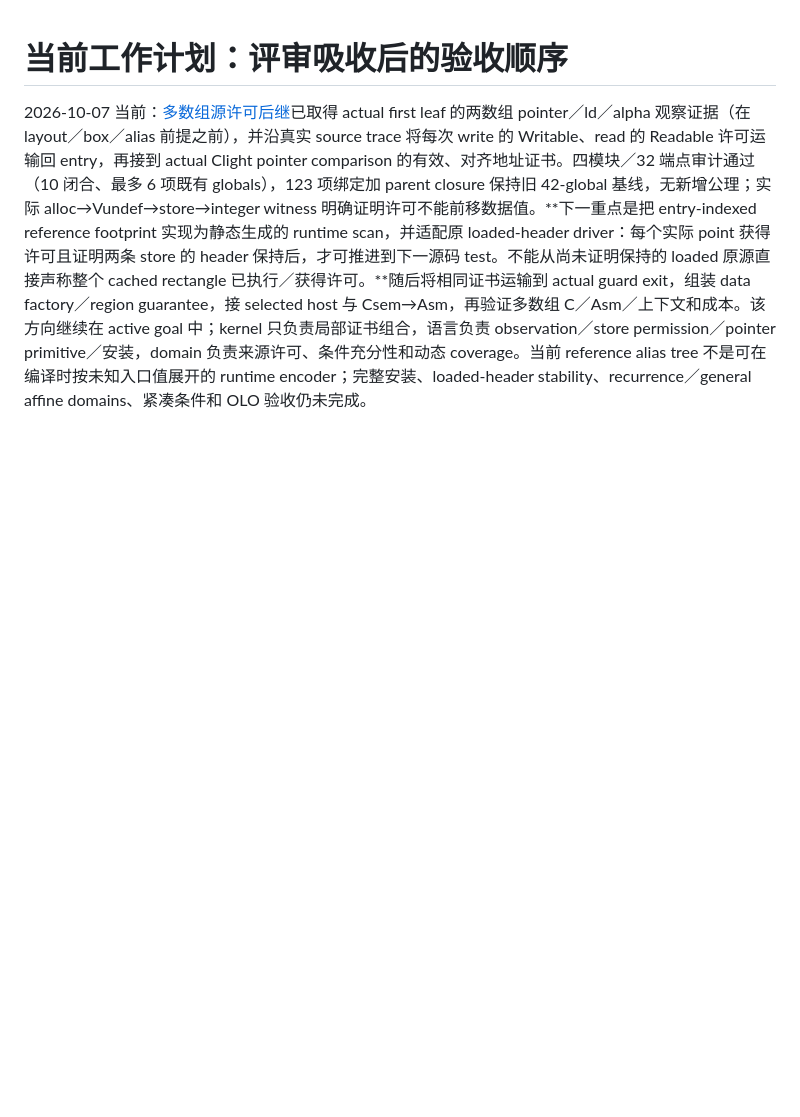
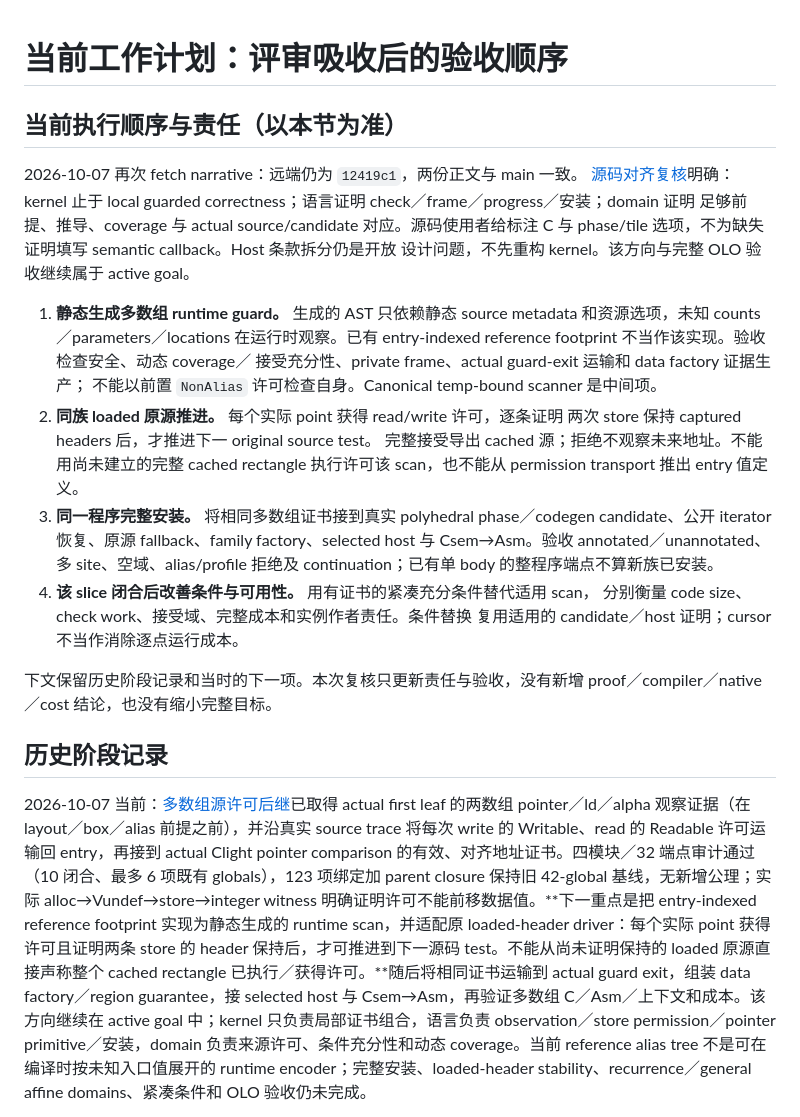
Before and after one commit to Hughshine/GuardCert, a Markdown page: docs/current-work-plan.md, the part around the change. GitHub-like rendering; blank space fills up the shorter version.

Commit message:
Clarify narrative ownership and runtime guard acceptance criteria

```diff
--- a/docs/current-work-plan.md
+++ b/docs/current-work-plan.md
@@ -1,4 +1,35 @@
 # 当前工作计划：评审吸收后的验收顺序
+
+## 当前执行顺序与责任（以本节为准）
+
+2026-10-07 再次 fetch narrative：远端仍为 `12419c1`，两份正文与 main 一致。
+[源码对齐复核](topdown/implementation-alignment-2026-10-07.md)明确：kernel 止于
+local guarded correctness；语言证明 check／frame／progress／安装；domain 证明
+足够前提、推导、coverage 与 actual source/candidate 对应。源码使用者给标注 C
+与 phase/tile 选项，不为缺失证明填写 semantic callback。Host 条款拆分仍是开放
+设计问题，不先重构 kernel。该方向与完整 OLO 验收继续属于 active goal。
+
+1. **静态生成多数组 runtime guard。** 生成的 AST 只依赖静态 source metadata
+   和资源选项，未知 counts／parameters／locations 在运行时观察。已有
+   entry-indexed reference footprint 不当作该实现。验收检查安全、动态 coverage／
+   接受充分性、private frame、actual guard-exit 运输和 data factory 证据生产；
+   不能以前置 `NonAlias` 许可检查自身。Canonical temp-bound scanner 是中间项。
+2. **同族 loaded 原源推进。** 每个实际 point 获得 read/write 许可，逐条证明
+   两次 store 保持 captured headers 后，才推进下一 original source test。
+   完整接受导出 cached 源；拒绝不观察未来地址。不能用尚未建立的完整 cached
+   rectangle 执行许可该 scan，也不能从 permission transport 推出 entry 值定义。
+3. **同一程序完整安装。** 将相同多数组证书接到真实 polyhedral phase／codegen
+   candidate、公开 iterator 恢复、原源 fallback、family factory、selected host 与
+   Csem→Asm。验收 annotated／unannotated、多 site、空域、alias/profile 拒绝及
+   continuation；已有单 body 的整程序端点不算新族已安装。
+4. **该 slice 闭合后改善条件与可用性。** 用有证书的紧凑充分条件替代适用 scan，
+   分别衡量 code size、check work、接受域、完整成本和实例作者责任。条件替换
+   复用适用的 candidate／host 证明；cursor 不当作消除逐点运行成本。
+
+下文保留历史阶段记录和当时的下一项。本次复核只更新责任与验收，没有新增
+proof／compiler／native／cost 结论，也没有缩小完整目标。
+
+## 历史阶段记录
 
 2026-10-07 当前：[多数组源许可后继](multi-array-source-permissions.md)已取得 actual first leaf 的两数组 pointer／ld／alpha 观察证据（在 layout／box／alias 前提之前），并沿真实 source trace 将每次 write 的 Writable、read 的 Readable 许可运输回 entry，再接到 actual Clight pointer comparison 的有效、对齐地址证书。四模块／32 端点审计通过（10 闭合、最多 6 项既有 globals），123 项绑定加 parent closure 保持旧 42-global 基线，无新增公理；实际 alloc→Vundef→store→integer witness 明确证明许可不能前移数据值。**下一重点是把 entry-indexed reference footprint 实现为静态生成的 runtime scan，并适配原 loaded-header driver：每个实际 point 获得许可且证明两条 store 的 header 保持后，才可推进到下一源码 test。不能从尚未证明保持的 loaded 原源直接声称整个 cached rectangle 已执行／获得许可。**随后将相同证书运输到 actual guard exit，组装 data factory／region guarantee，接 selected host 与 Csem→Asm，再验证多数组 C／Asm／上下文和成本。该方向继续在 active goal 中；kernel 只负责局部证书组合，语言负责 observation／store permission／pointer primitive／安装，domain 负责来源许可、条件充分性和动态 coverage。当前 reference alias tree 不是可在编译时按未知入口值展开的 runtime encoder；完整安装、loaded-header stability、recurrence／general affine domains、紧凑条件和 OLO 验收仍未完成。
 
```
Also changed, not shown: docs/framework-responsibilities.md (+8 -0 lines), docs/topdown/implementation-alignment-2026-10-07.md (added, +138 -0 lines).
